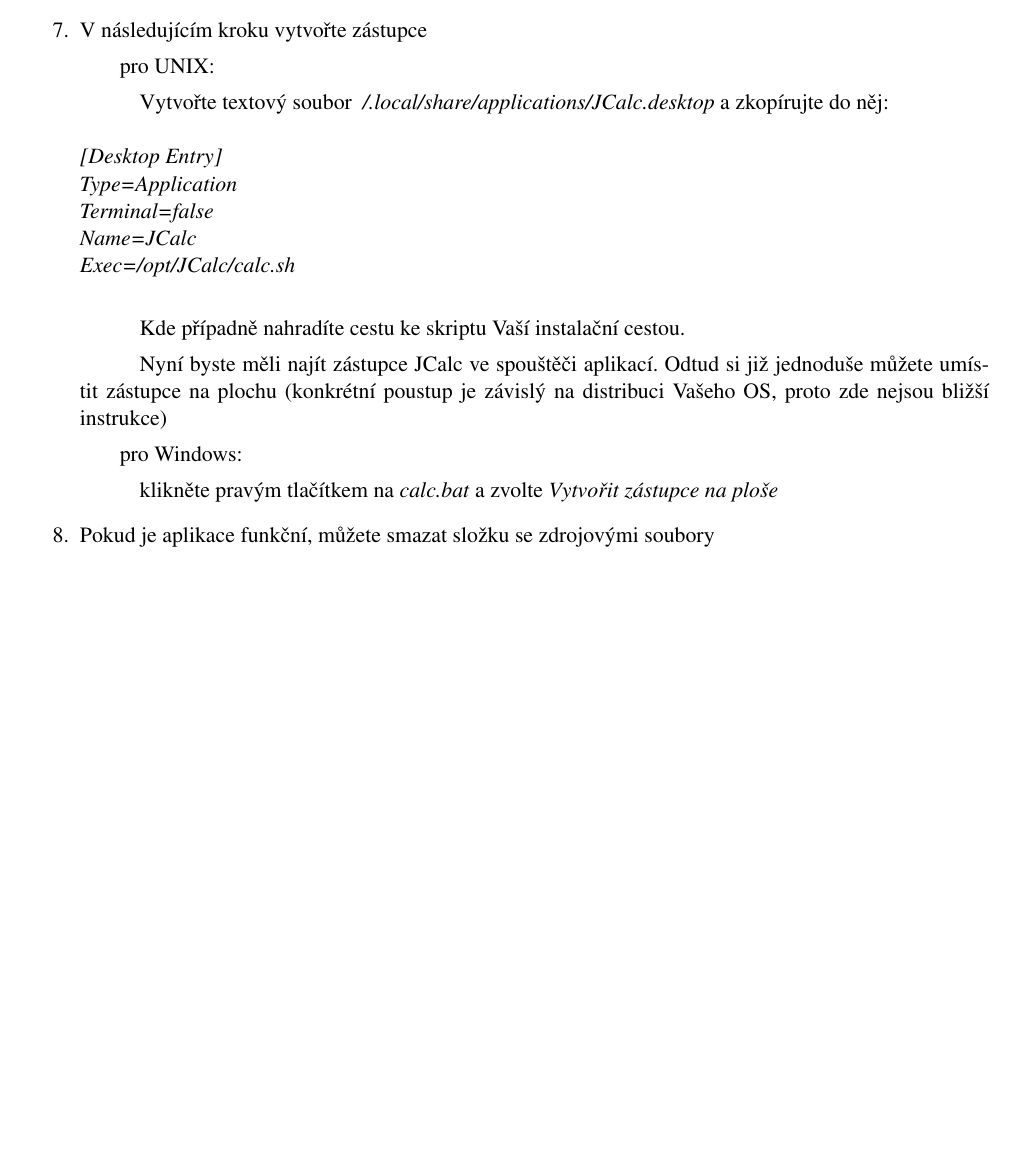
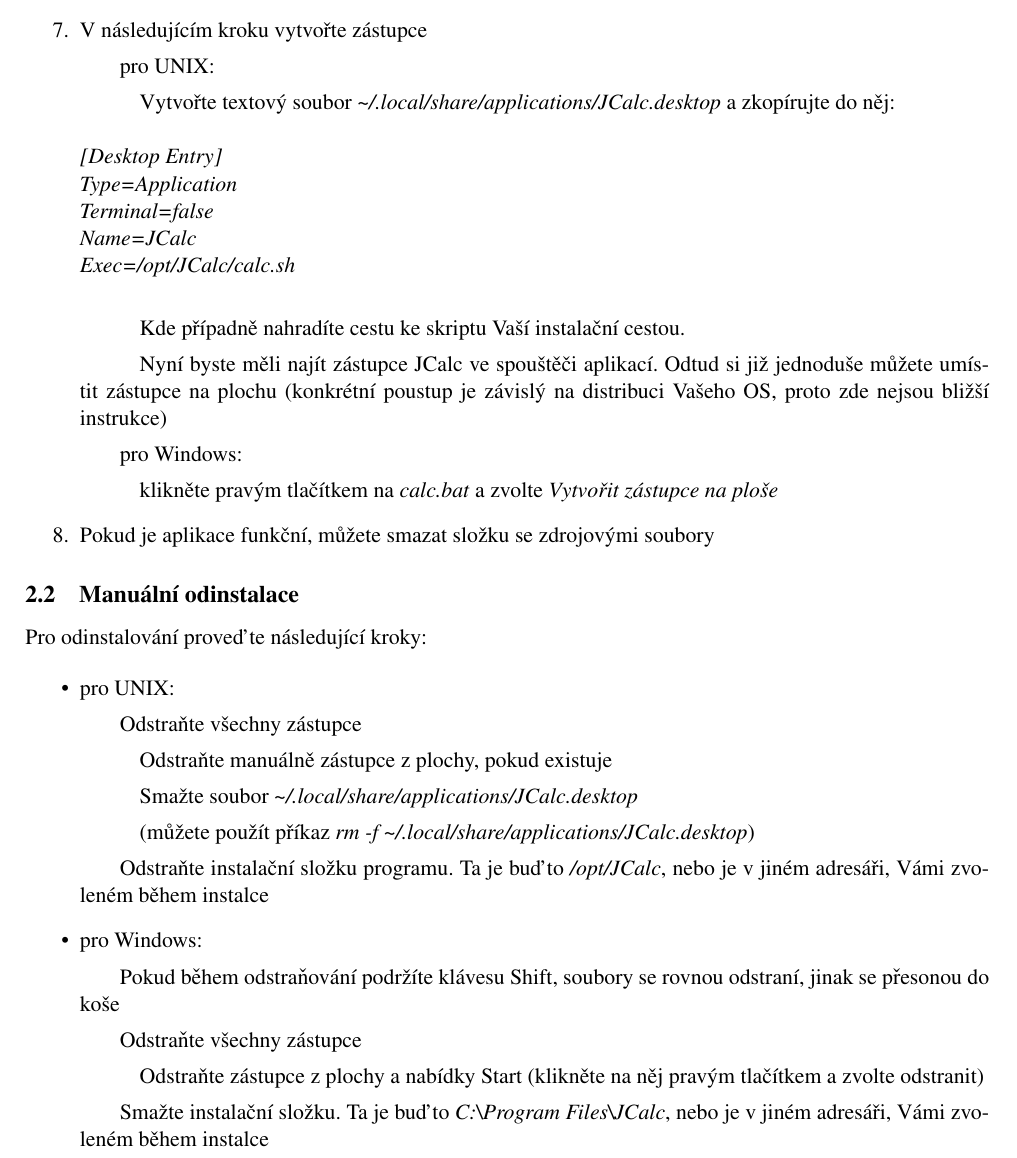
Before and after one commit to ss11mik/IVS_CoffeeLake, a LaTeX document (dokumentace/dokumentace.tex): part of page 3 of 3 before the commit and part of page 3 of 4 after it, cut so that both start at the same text, the shorter picture padded with empty space. Compiled offline with pdfLaTeX.

Commit message:
Wrote Manual Uninstall section in doc.

```diff
--- a/dokumentace/dokumentace.tex
+++ b/dokumentace/dokumentace.tex
@@ -70,7 +70,7 @@
 
 	\item V následujícím kroku vytvořte zástupce
 		\subitem pro UNIX:
-			\subsubitem Vytvořte textový soubor \emph{~/.local/share/applications/JCalc.desktop} a zkopírujte do něj:\\\\
+			\subsubitem Vytvořte textový soubor \emph{\textasciitilde/.local/share/applications/JCalc.desktop} a zkopírujte do něj:\\\\
 						\emph{
 						[Desktop Entry]\\
 						Type=Application\\
@@ -90,6 +90,25 @@
 	\item Pokud je aplikace funkční, můžete smazat složku se zdrojovými soubory
 \end{enumerate}
 
+\subsection{Manuální odinstalace}
+
+Pro odinstalování proveďte následující kroky:
+
+\begin{itemize}
+	\item pro UNIX:
+		\subitem Odstraňte všechny zástupce
+			\subsubitem Odstraňte manuálně zástupce z plochy, pokud existuje
+			\subsubitem Smažte soubor \emph{\textasciitilde/.local/share/applications/JCalc.desktop}
+			\subsubitem (můžete použít příkaz \emph{rm -f \textasciitilde/.local/share/applications/JCalc.desktop})
+		\subitem Odstraňte instalační složku programu. Ta je buďto \emph{/opt/JCalc}, nebo je v jiném adresáři, Vámi zvoleném během instalce
+
+	\item pro Windows:
+		\subitem Pokud během odstraňování podržíte klávesu Shift, soubory se rovnou odstraní, jinak se přesonou do koše
+		\subitem Odstraňte všechny zástupce
+			\subsubitem Odstraňte zástupce z plochy a nabídky Start (klikněte na něj pravým tlačítkem a zvolte odstranit)
+		\subitem Smažte instalační složku. Ta je buďto \emph{C:\textbackslash Program Files\textbackslash JCalc}, nebo je v jiném adresáři, Vámi zvoleném během instalce
+\end{itemize}
+
 \section{Jak pracovat s programem}
 
 \section{Závěr}
```
Also changed, not shown: dokumentace/dokumentace.tex (2 more changed lines).
